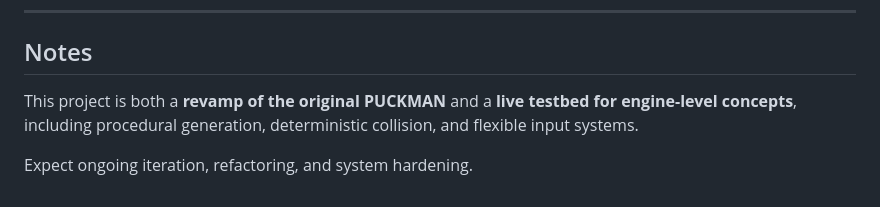
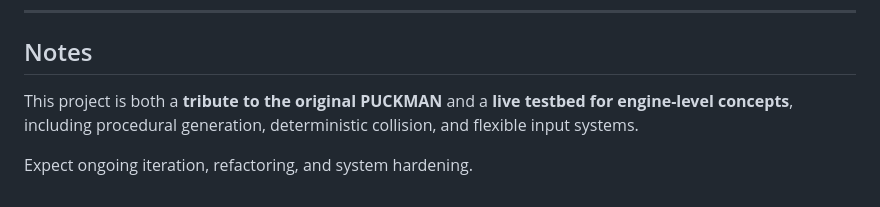
Before and after one commit to garysgray/PUCKMAN_REVAMP, a Markdown page: README.md, the part around the change. Drawn GitHub-style.

```diff
--- a/README.md
+++ b/README.md
@@ -165,6 +165,6 @@ Each state controls its own **update loop, entity updates, and rendering rules**
 ---
 
 ## Notes
-This project is both a **revamp of the original PUCKMAN** and a **live testbed for engine-level concepts**, including procedural generation, deterministic collision, and flexible input systems.
+This project is both a **tribute to the original PUCKMAN** and a **live testbed for engine-level concepts**, including procedural generation, deterministic collision, and flexible input systems.
 
 Expect ongoing iteration, refactoring, and system hardening.
```
